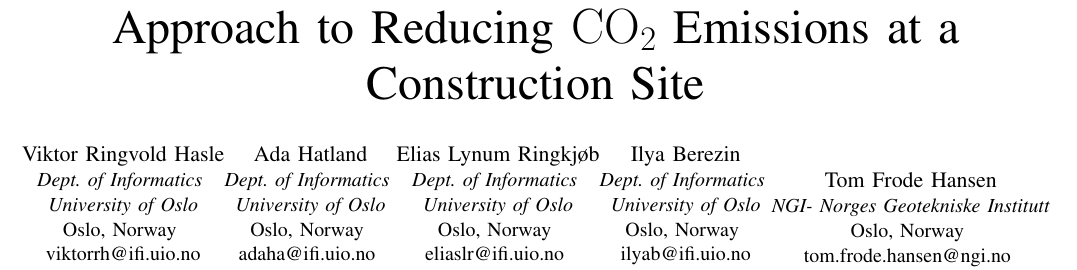
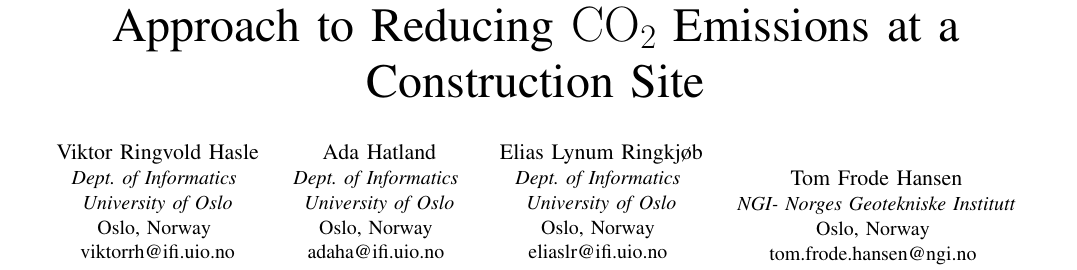
Before and after one commit to eliaslr/RoadAI-project, a LaTeX paper (project-paper.tex): part of page 1 of 6, cut so that both start at the same text. Compiled offline with pdfLaTeX.

Commit message:
Update project-paper.tex

```diff
--- a/project-paper.tex
+++ b/project-paper.tex
@@ -44,12 +44,6 @@ T\kern-.1667em\lower.7ex\hbox{E}\kern-.125emX}}
 	Oslo, Norway \\
 	eliaslr@ifi.uio.no
 	}
-	\and
-	\IEEEauthorblockN{Ilya Berezin}
-	\IEEEauthorblockA{\textit{Dept. of Informatics} \\
-	\textit{University of Oslo}\\
-	Oslo, Norway \\
-	ilyab@ifi.uio.no}
 	\and \\
 	\IEEEauthorblockN{Tom Frode Hansen}
 	\IEEEauthorblockA{\textit{NGI- Norges Geotekniske Institutt}\\
```
